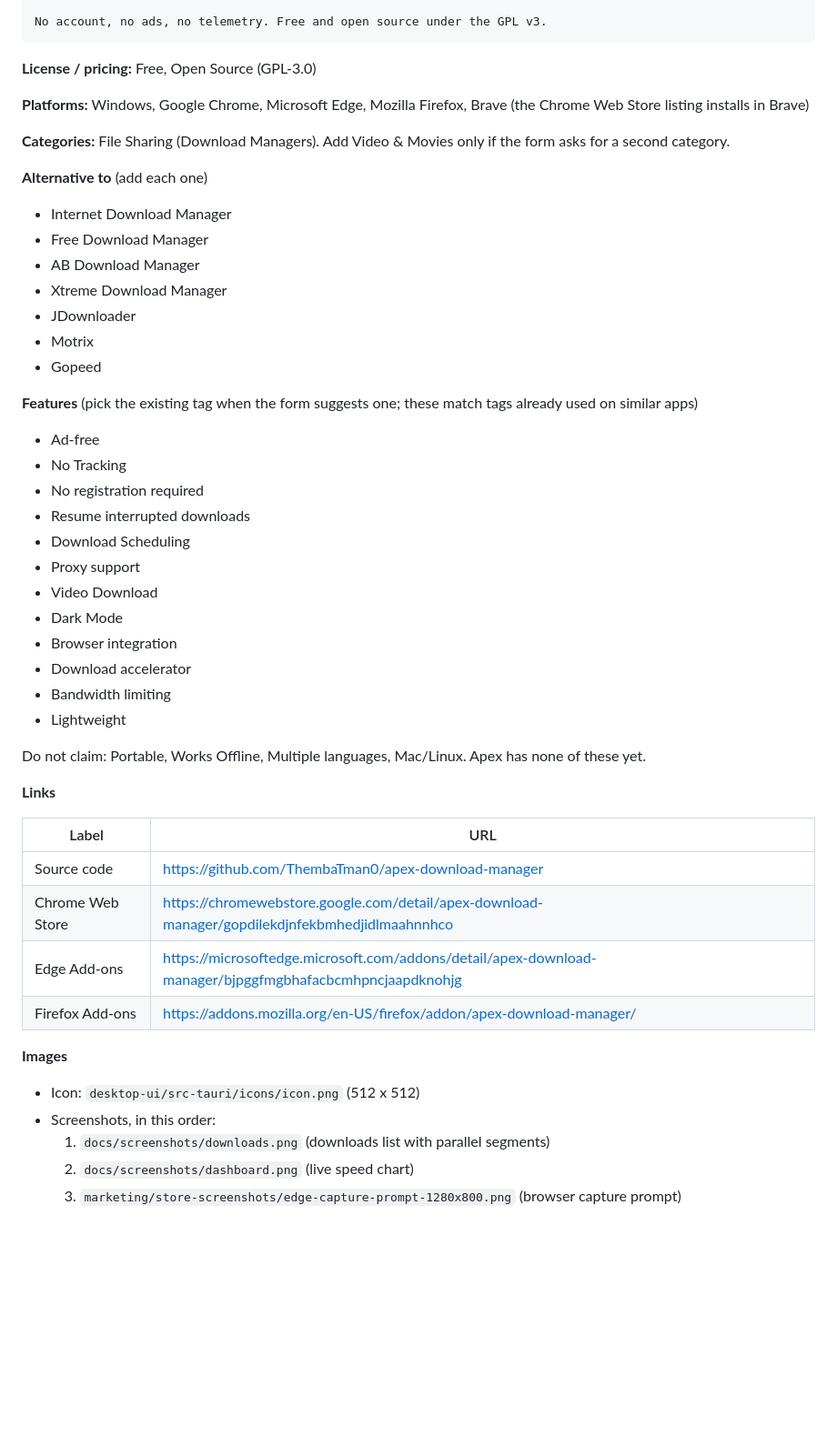
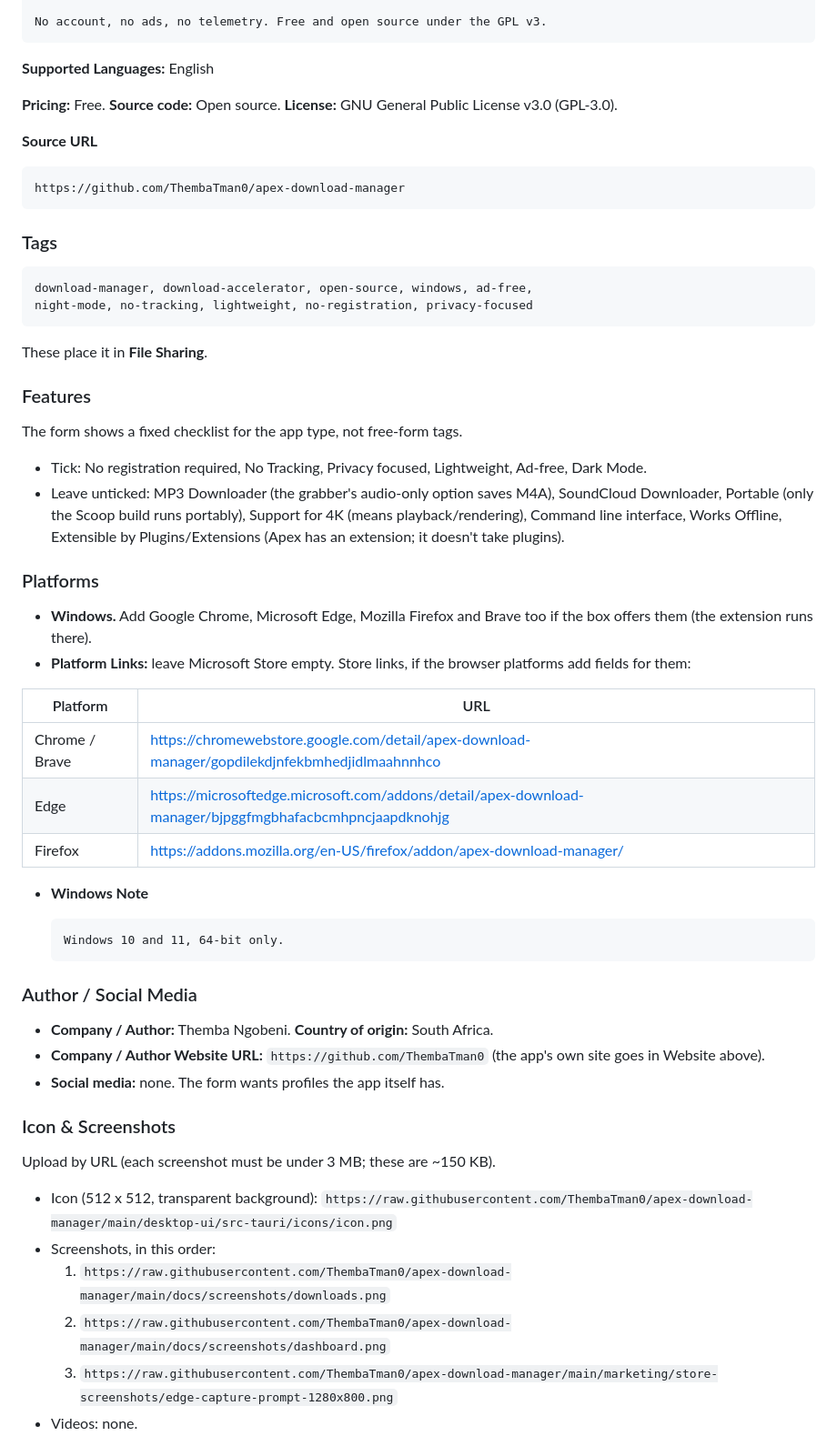
Before and after one commit to ThembaTman0/apex-download-manager, a Markdown page: marketing/DIRECTORY_LISTINGS.md, the part around one of its changes. Shown at 91% size. Drawn GitHub-style; blank space fills up the shorter version.

Commit message:
docs(marketing): match the AlternativeTo section to the real form
The listing was submitted on 2026-09-22. The section now follows the
form's actual order and fields: no "alternative to" field (the apps go
in the submission note, then get linked with "suggest alternative"
after approval), a fixed features checklist, author fields, the $5
priority option, and the rule against asking for likes (AlternativeTo
penalises coordinated upvoting).

Co-Authored-By: Claude Opus 5 <noreply@anthropic.com>

```diff
--- a/marketing/DIRECTORY_LISTINGS.md
+++ b/marketing/DIRECTORY_LISTINGS.md
@@ -32,57 +42,67 @@ pages, so that list matters most.
 
     No account, no ads, no telemetry. Free and open source under the GPL v3.
 
-**License / pricing:** Free, Open Source (GPL-3.0)
+**Supported Languages:** English
 
-**Platforms:** Windows, Google Chrome, Microsoft Edge, Mozilla Firefox,
-Brave (the Chrome Web Store listing installs in Brave)
+**Pricing:** Free. **Source code:** Open source. **License:** GNU General
+Public License v3.0 (GPL-3.0).
 
-**Categories:** File Sharing (Download Managers). Add Video & Movies only if
-the form asks for a second category.
+**Source URL**
 
-**Alternative to** (add each one)
+    https://github.com/ThembaTman0/apex-download-manager
 
-- Internet Download Manager
-- Free Download Manager
-- AB Download Manager
-- Xtreme Download Manager
-- JDownloader
-- Motrix
-- Gopeed
+### Tags
 
-**Features** (pick the existing tag when the form suggests one; these match
-tags already used on similar apps)
+    download-manager, download-accelerator, open-source, windows, ad-free,
+    night-mode, no-tracking, lightweight, no-registration, privacy-focused
 
-- Ad-free
-- No Tracking
-- No registration required
-- Resume interrupted downloads
-- Download Scheduling
-- Proxy support
-- Video Download
-- Dark Mode
-- Browser integration
-- Download accelerator
-- Bandwidth limiting
-- Lightweight
+These place it in **File Sharing**.
 
-Do not claim: Portable, Works Offline, Multiple languages, Mac/Linux. Apex has
-none of these yet.
+### Features
 
-**Links**
+The form shows a fixed checklist for the app type, not free-form tags.
 
-| Label | URL |
+- Tick: No registration required, No Tracking, Privacy focused, Lightweight,
+  Ad-free, Dark Mode.
+- Leave unticked: MP3 Downloader (the grabber's audio-only option saves M4A),
+  SoundCloud Downloader, Portable (only the Scoop build runs portably),
+  Support for 4K (means playback/rendering), Command line interface, Works
+  Offline, Extensible by Plugins/Extensions (Apex has an extension; it doesn't
+  take plugins).
+
+### Platforms
+
+- **Windows.** Add Google Chrome, Microsoft Edge, Mozilla Firefox and Brave
+  too if the box offers them (the extension runs there).
+- **Platform Links:** leave Microsoft Store empty. Store links, if the
+  browser platforms add fields for them:
+
+| Platform | URL |
 |---|---|
-| Source code | https://github.com/ThembaTman0/apex-download-manager |
-| Chrome Web Store | https://chromewebstore.google.com/detail/apex-download-manager/gopdilekdjnfekbmhedjidlmaahnnhco |
-| Edge Add-ons | https://microsoftedge.microsoft.com/addons/detail/apex-download-manager/bjpggfmgbhafacbcmhpncjaapdknohjg |
-| Firefox Add-ons | https://addons.mozilla.org/en-US/firefox/addon/apex-download-manager/ |
+| Chrome / Brave | https://chromewebstore.google.com/detail/apex-download-manager/gopdilekdjnfekbmhedjidlmaahnnhco |
+| Edge | https://microsoftedge.microsoft.com/addons/detail/apex-download-manager/bjpggfmgbhafacbcmhpncjaapdknohjg |
+| Firefox | https://addons.mozilla.org/en-US/firefox/addon/apex-download-manager/ |
 
-**Images**
+- **Windows Note**
 
-- Icon: `desktop-ui/src-tauri/icons/icon.png` (512 x 512)
+      Windows 10 and 11, 64-bit only.
+
+### Author / Social Media
+
+- **Company / Author:** Themba Ngobeni. **Country of origin:** South Africa.
+- **Company / Author Website URL:** `https://github.com/ThembaTman0` (the
+  app's own site goes in Website above).
+- **Social media:** none. The form wants profiles the app itself has.
+
+### Icon & Screenshots
+
+Upload by URL (each screenshot must be under 3 MB; these are ~150 KB).
+
+- Icon (512 x 512, transparent background):
+  `https://raw.githubusercontent.com/ThembaTman0/apex-download-manager/main/desktop-ui/src-tauri/icons/icon.png`
 - Screenshots, in this order:
-  1. `docs/screenshots/downloads.png` (downloads list with parallel segments)
-  2. `docs/screenshots/dashboard.png` (live speed chart)
-  3. `marketing/store-screenshots/edge-capture-prompt-1280x800.png` (browser capture prompt)
+  1. `https://raw.githubusercontent.com/ThembaTman0/apex-download-manager/main/docs/screenshots/downloads.png`
+  2. `https://raw.githubusercontent.com/ThembaTman0/apex-download-manager/main/docs/screenshots/dashboard.png`
+  3. `https://raw.githubusercontent.com/ThembaTman0/apex-download-manager/main/marketing/store-screenshots/edge-capture-prompt-1280x800.png`
+- Videos: none.
 
```
Also changed, not shown: other parts of marketing/DIRECTORY_LISTINGS.md (+34 -9 lines).
